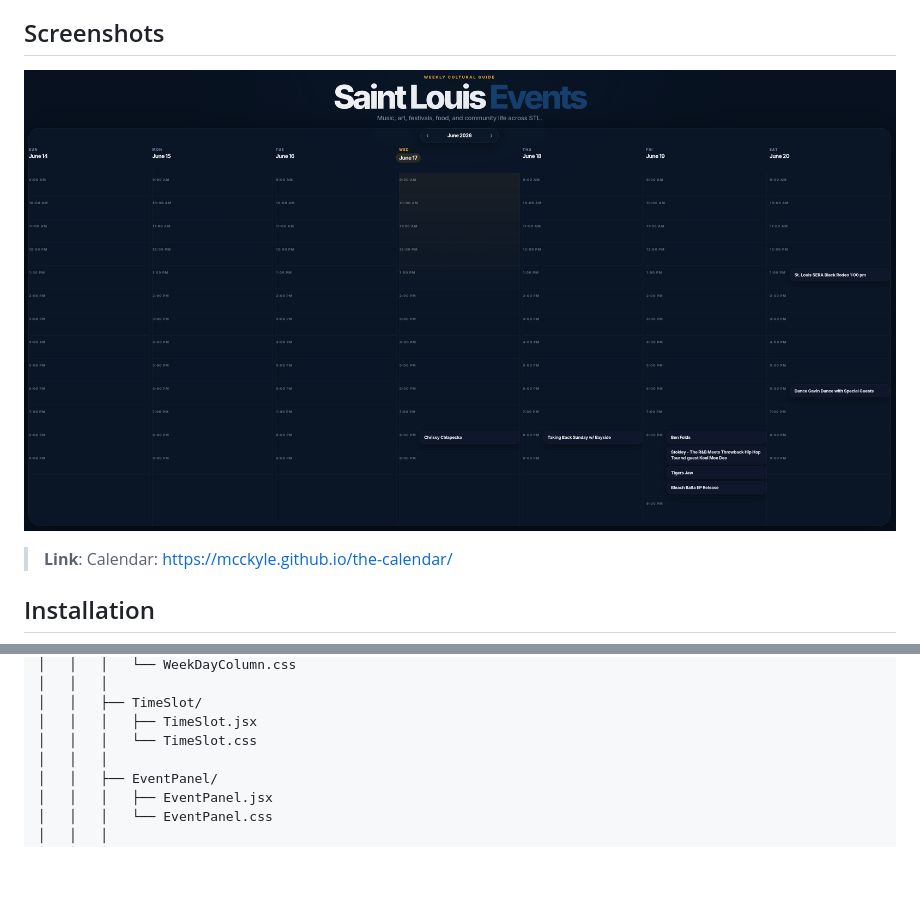
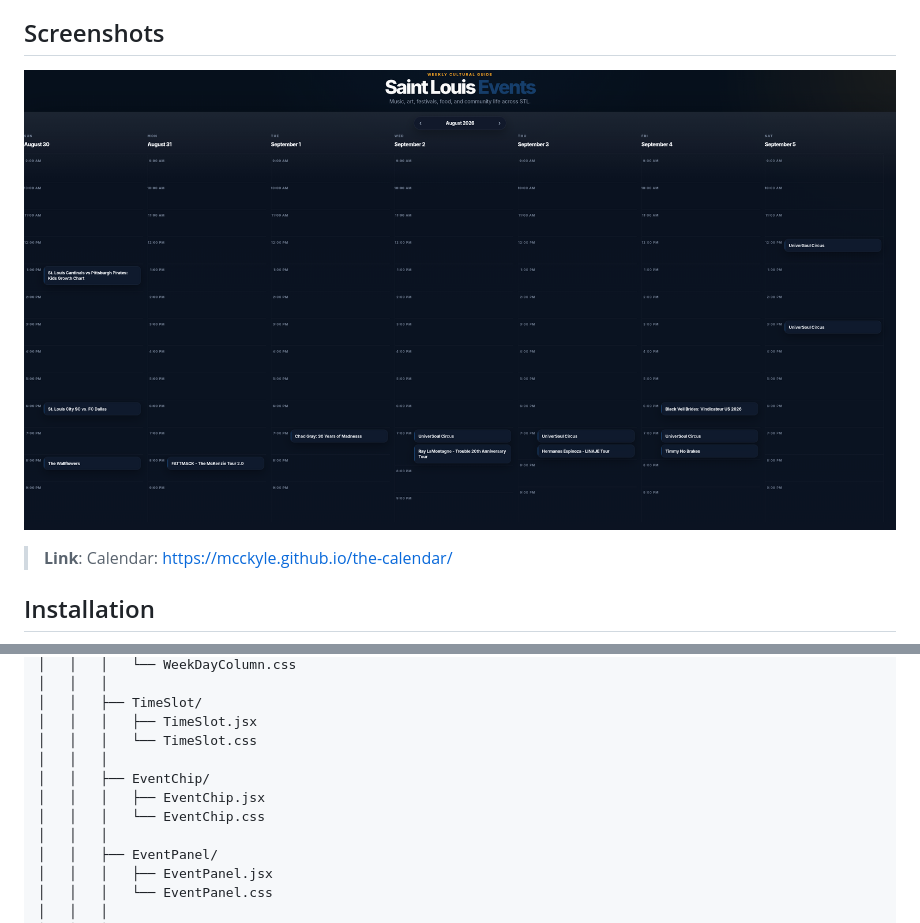
Before and after one commit to mcckyle/the-calendar, a Markdown page: README.md, 2 parts joined by grey strips. Rendered like a GitHub page; pictures changed too: public/images/Screenshot_20260820_172235.png (added); blank space fills up the shorter version.

```diff
--- a/README.md
+++ b/README.md
@@ -21,7 +21,7 @@ The **Calendar** is a React-based calendar, with the aim of providing an intuiti
 
 ## Screenshots
 
-![Calendar Screenshot](./public/images/Screenshot_20260617_182628.png)
+![Calendar Screenshot](./public/images/Screenshot_20260820_172235.png)
 
 > **Link**: Calendar: https://mcckyle.github.io/the-calendar/
 
@@ -85,6 +85,10 @@ the-calendar/
 │   │   ├── TimeSlot/
 │   │   │   ├── TimeSlot.jsx
 │   │   │   └── TimeSlot.css
+│   │   │
+│   │   ├── EventChip/
+│   │   │   ├── EventChip.jsx
+│   │   │   └── EventChip.css
 │   │   │
 │   │   ├── EventPanel/
 │   │   │   ├── EventPanel.jsx
```
